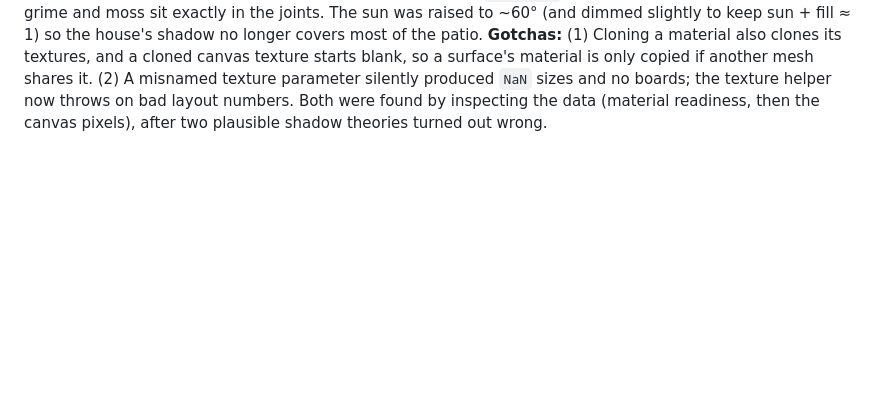
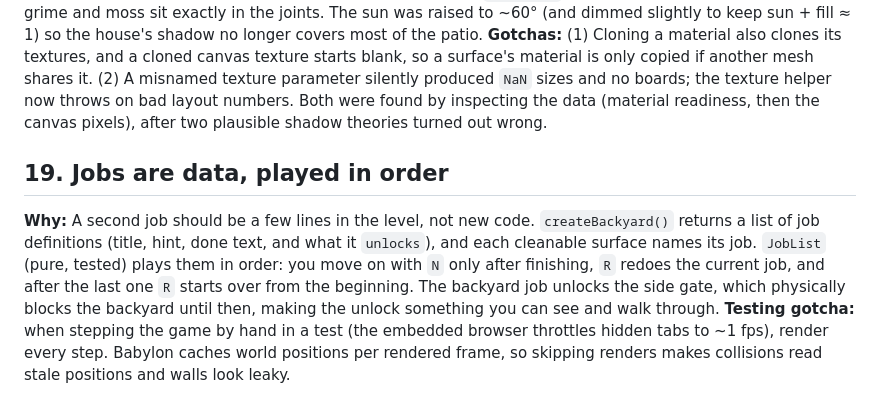
Before and after one commit to burntsouup/p-washer, a Markdown page: docs/DECISIONS.md, the part around the change. GitHub-like rendering; blank space fills up the shorter version.

```diff
--- a/docs/DECISIONS.md
+++ b/docs/DECISIONS.md
@@ -185,3 +185,15 @@ starts blank, so a surface's material is only copied if another mesh shares it.
 misnamed texture parameter silently produced `NaN` sizes and no boards; the texture helper
 now throws on bad layout numbers. Both were found by inspecting the data (material
 readiness, then the canvas pixels), after two plausible shadow theories turned out wrong.
+
+## 19. Jobs are data, played in order
+
+**Why:** A second job should be a few lines in the level, not new code. `createBackyard()`
+returns a list of job definitions (title, hint, done text, and what it `unlocks`), and each
+cleanable surface names its job. `JobList` (pure, tested) plays them in order: you move on with
+`N` only after finishing, `R` redoes the current job, and after the last one `R` starts over
+from the beginning. The backyard job unlocks the side gate, which physically blocks the
+backyard until then, making the unlock something you can see and walk through.
+**Testing gotcha:** when stepping the game by hand in a test (the embedded browser throttles
+hidden tabs to ~1 fps), render every step. Babylon caches world positions per rendered frame,
+so skipping renders makes collisions read stale positions and walls look leaky.
```
Also changed, not shown: docs/ROADMAP.md (+7 -4 lines).
